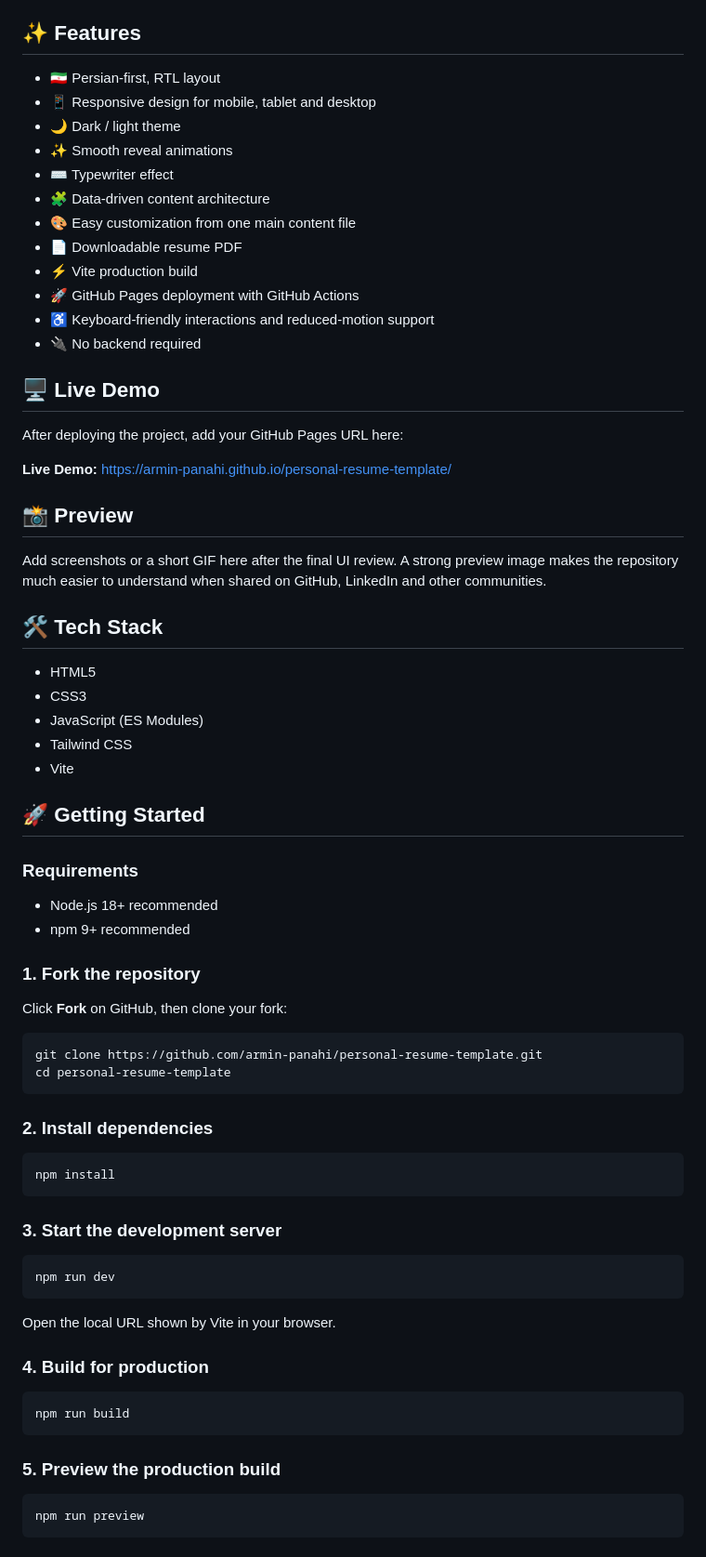
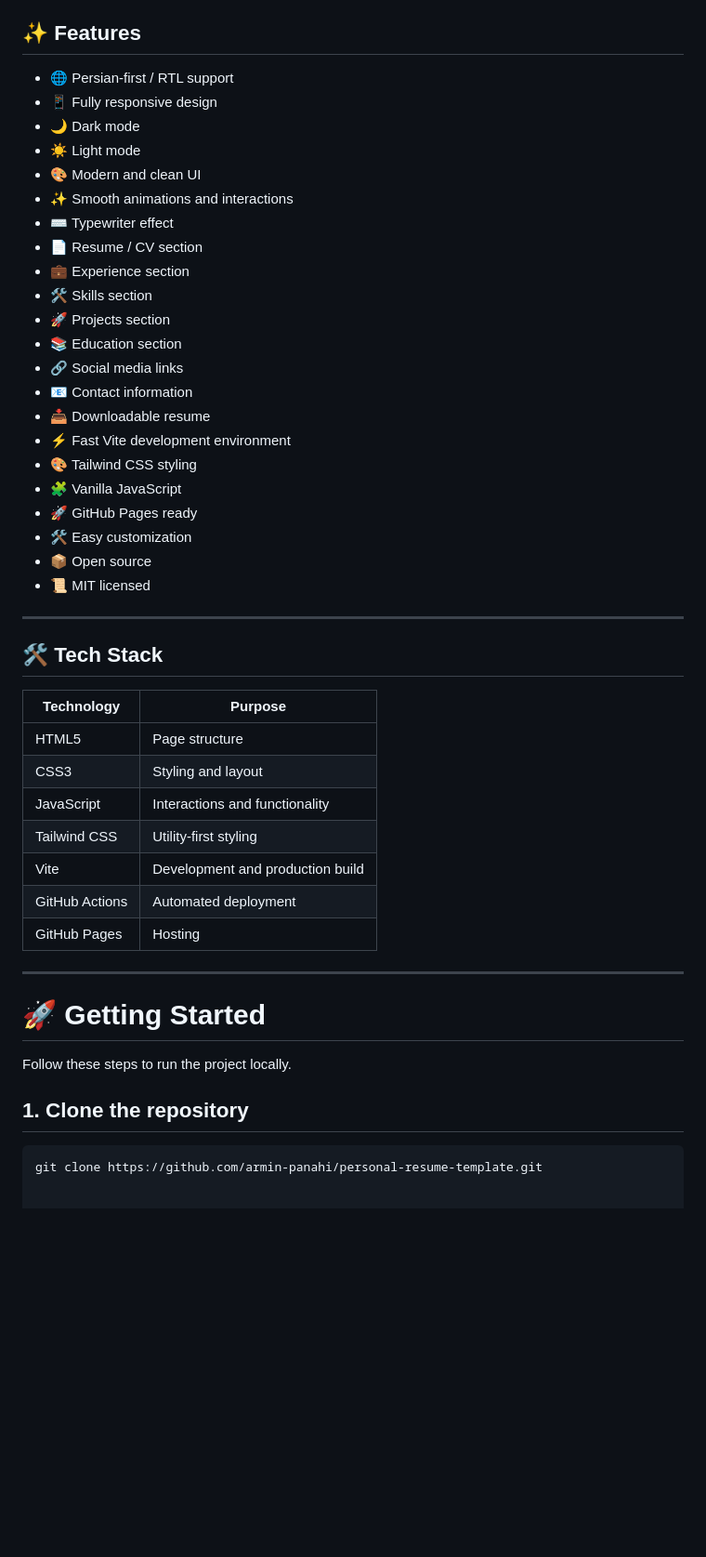
Before and after one commit to armin-panahi/personal-resume-template, a Markdown page: README.md, the part around one of its changes. Shown at 93% size. Rendered like a GitHub page; blank space fills up the shorter version.

````diff
--- a/README.md
+++ b/README.md
@@ -10,76 +70,50 @@ A modern, responsive and customizable **Persian-first personal resume & portfoli
 
 ## ✨ Features
 
-- 🇮🇷 Persian-first, RTL layout
-- 📱 Responsive design for mobile, tablet and desktop
-- 🌙 Dark / light theme
-- ✨ Smooth reveal animations
+- 🌐 Persian-first / RTL support
+- 📱 Fully responsive design
+- 🌙 Dark mode
+- ☀️ Light mode
+- 🎨 Modern and clean UI
+- ✨ Smooth animations and interactions
 - ⌨️ Typewriter effect
-- 🧩 Data-driven content architecture
-- 🎨 Easy customization from one main content file
-- 📄 Downloadable resume PDF
-- ⚡ Vite production build
-- 🚀 GitHub Pages deployment with GitHub Actions
-- ♿ Keyboard-friendly interactions and reduced-motion support
-- 🔌 No backend required
+- 📄 Resume / CV section
+- 💼 Experience section
+- 🛠 Skills section
+- 🚀 Projects section
+- 📚 Education section
+- 🔗 Social media links
+- 📧 Contact information
+- 📥 Downloadable resume
+- ⚡ Fast Vite development environment
+- 🎨 Tailwind CSS styling
+- 🧩 Vanilla JavaScript
+- 🚀 GitHub Pages ready
+- 🛠 Easy customization
+- 📦 Open source
+- 📜 MIT licensed
 
-## 🖥️ Live Demo
+---
 
-After deploying the project, add your GitHub Pages URL here:
+## 🛠 Tech Stack
 
-**Live Demo:** https://armin-panahi.github.io/personal-resume-template/
+| Technology | Purpose |
+|---|---|
+| HTML5 | Page structure |
+| CSS3 | Styling and layout |
+| JavaScript | Interactions and functionality |
+| Tailwind CSS | Utility-first styling |
+| Vite | Development and production build |
+| GitHub Actions | Automated deployment |
+| GitHub Pages | Hosting |
 
-## 📸 Preview
+---
 
-Add screenshots or a short GIF here after the final UI review. A strong preview image makes the repository much easier to understand when shared on GitHub, LinkedIn and other communities.
+# 🚀 Getting Started
 
-## 🛠️ Tech Stack
+Follow these steps to run the project locally.
 
-- HTML5
-- CSS3
-- JavaScript (ES Modules)
-- Tailwind CSS
-- Vite
-
-## 🚀 Getting Started
-
-### Requirements
-
-- Node.js 18+ recommended
-- npm 9+ recommended
-
-### 1. Fork the repository
-
-Click **Fork** on GitHub, then clone your fork:
+## 1. Clone the repository
 
 ```bash
 git clone https://github.com/armin-panahi/personal-resume-template.git
-cd personal-resume-template
-```
-
-### 2. Install dependencies
-
-```bash
-npm install
-```
-
-### 3. Start the development server
-
-```bash
-npm run dev
-```
-
-Open the local URL shown by Vite in your browser.
-
-### 4. Build for production
-
-```bash
-npm run build
-```
-
-### 5. Preview the production build
-
-```bash
-npm run preview
-```
-
````
Also changed, not shown: other parts of README.md (+65 -146 lines).
